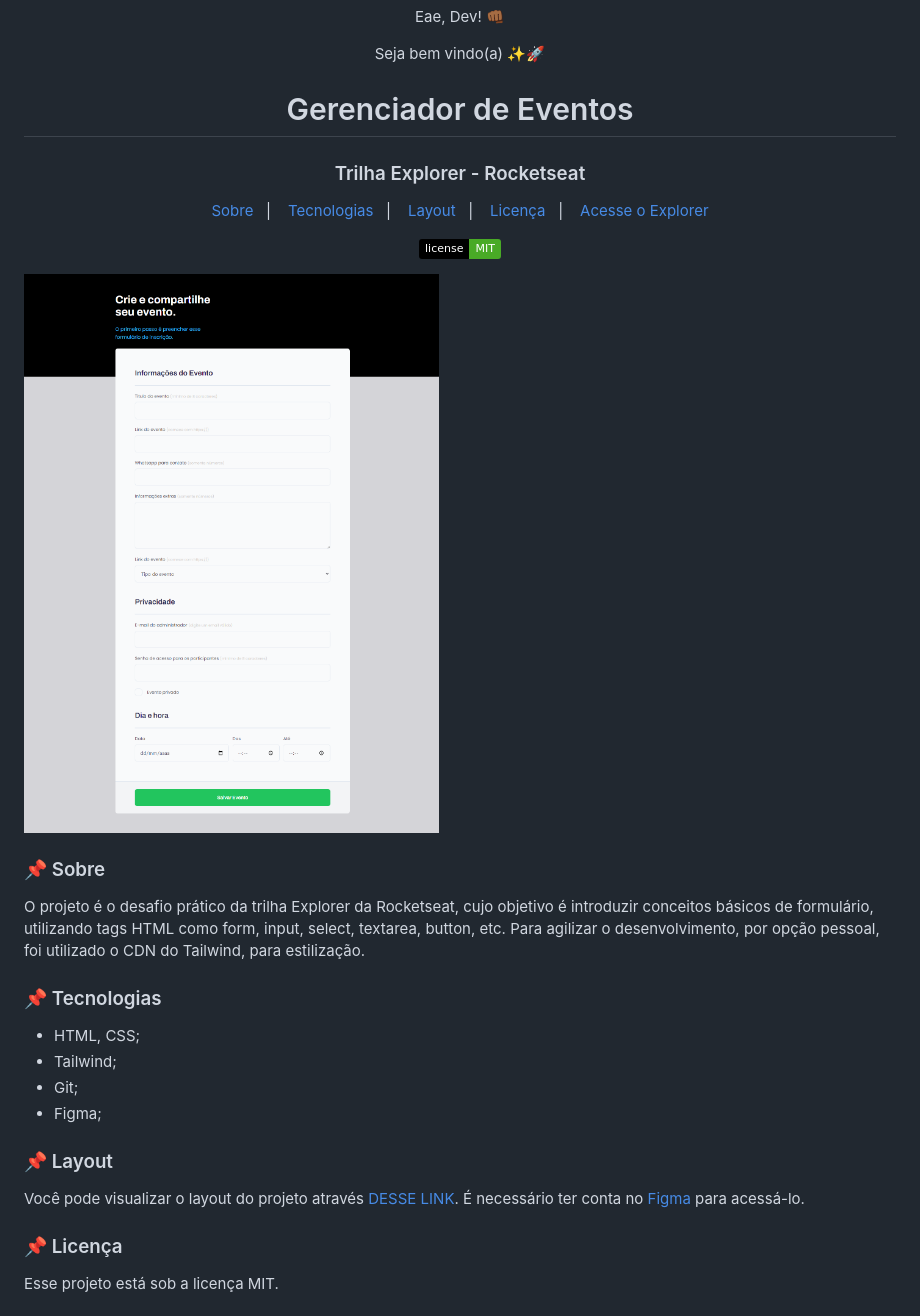
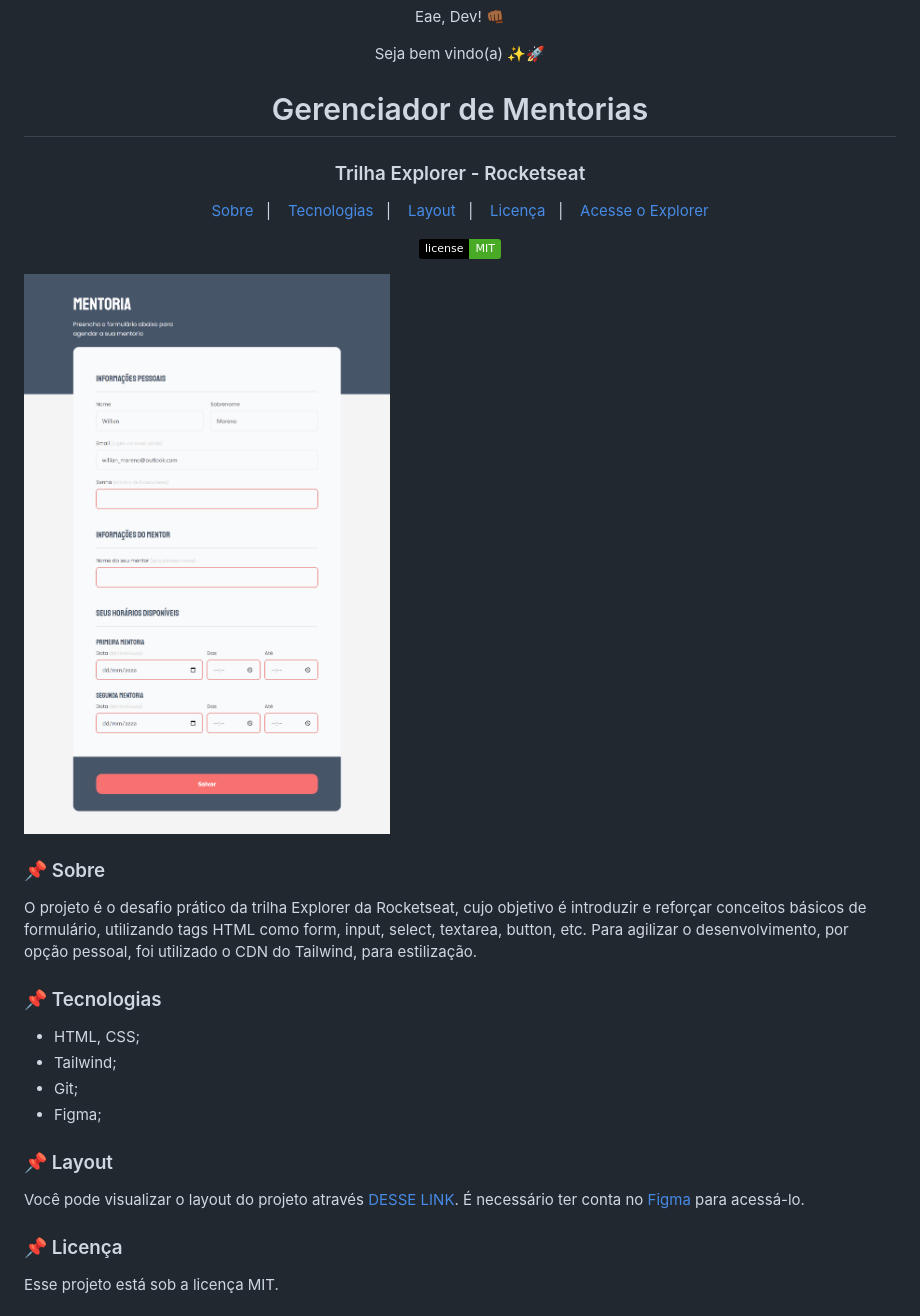
Before and after one commit to willian-moreno/project-stage-03-04-explorer-rocketseat, a Markdown page: README.md, the part around the change printed below. Drawn GitHub-style; pictures changed too: assets/imgs/preview.png; badges without logos.

```diff
--- a/README.md
+++ b/README.md
@@ -1,7 +1,7 @@
 <p align="center">Eae, Dev! 👊🏾</p>
 <p align="center">Seja bem vindo(a) ✨🚀</p>
 
-<h1 align="center">Gerenciador de Eventos</h1>
+<h1 align="center">Gerenciador de Mentorias</h1>
 <h3 align="center">Trilha Explorer - Rocketseat</h3>
 
 <p align="center">
@@ -20,7 +20,7 @@
 
 <h3>📌 Sobre</h3>
 
-O projeto é o desafio prático da trilha Explorer da Rocketseat, cujo objetivo é introduzir conceitos básicos de formulário, utilizando tags HTML como form, input, select, textarea, button, etc. Para agilizar o desenvolvimento, por opção pessoal, foi utilizado o CDN do Tailwind, para estilização.
+O projeto é o desafio prático da trilha Explorer da Rocketseat, cujo objetivo é introduzir e reforçar conceitos básicos de formulário, utilizando tags HTML como form, input, select, textarea, button, etc. Para agilizar o desenvolvimento, por opção pessoal, foi utilizado o CDN do Tailwind, para estilização.
 
 <h3>📌 Tecnologias</h3>
 
```
Also changed, not shown: other parts of README.md (+1 -1 lines), 1 other file.
